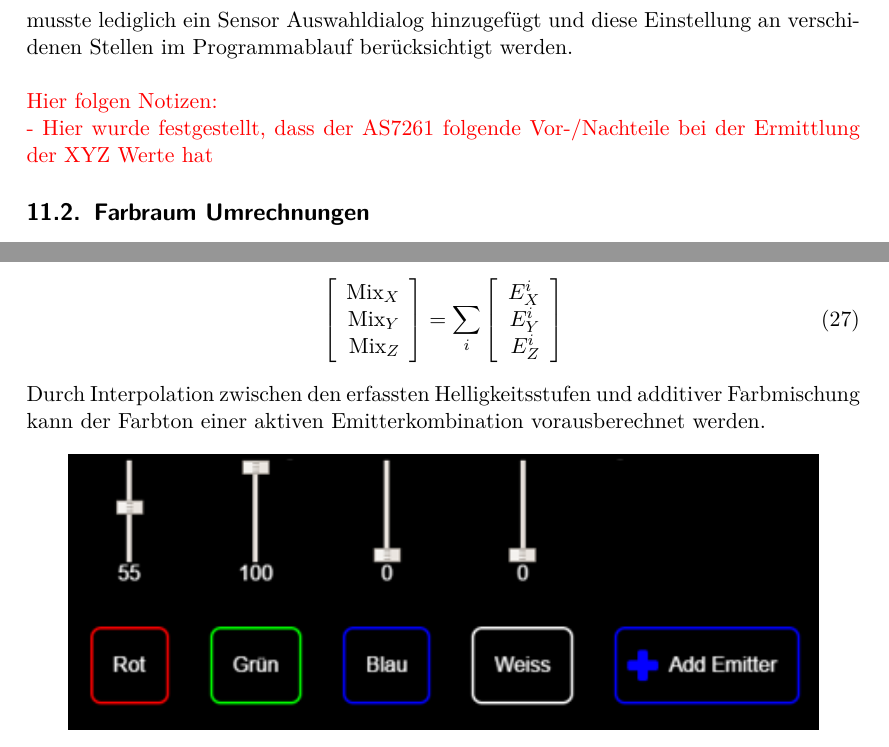
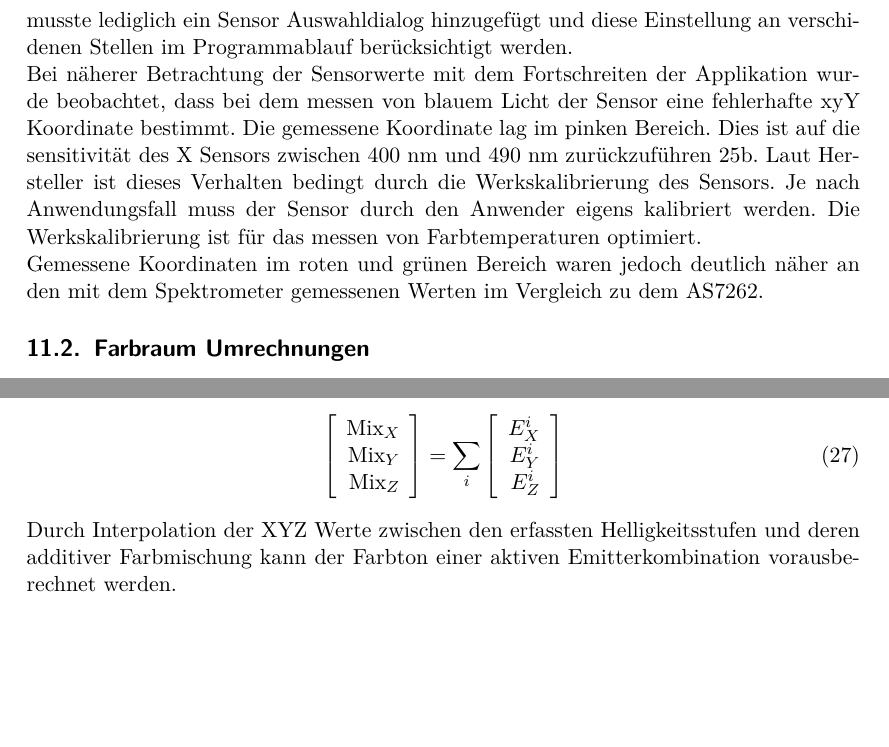
Before and after one commit to oliverdotbecker/spectralDemo, a LaTeX thesis (thesis/theDoc.TeX): two parts of pages 39 and 41 of 66 before the commit and two parts of pages 39 and 41 of 67 after it, joined at a grey line, cut so that both start at the same text, the shorter picture padded with empty space. Compiled offline with pdfLaTeX.

Commit message:
Added reason why AS7261 cant be used for the first iteration

```diff
--- a/thesis/theDoc.TeX
+++ b/thesis/theDoc.TeX
@@ -1137,10 +1137,13 @@ optimiert und einsetzbar.\\
 Der AS7261 sendet auf des UART Kommando "'ATDATA"' XYZ Daten. Somit können in der Anwendung die bisher erläuterten Schritte übersprungen werden.
 Der Applikation musste lediglich ein Sensor Auswahldialog hinzugefügt und diese Einstellung an verschidenen Stellen im Programmablauf
 berücksichtigt werden.\\
-\\
-{\color{red}
-Hier folgen Notizen:\\ %// TODO : Finish 7261 stuff
-- Hier wurde festgestellt, dass der AS7261 folgende Vor-/Nachteile bei der Ermittlung der XYZ Werte hat}
+Bei näherer Betrachtung der Sensorwerte mit dem Fortschreiten der Applikation wurde beobachtet, dass bei dem messen von blauem Licht der Sensor
+eine fehlerhafte xyY Koordinate bestimmt. Die gemessene Koordinate lag im pinken Bereich. Dies ist auf die sensitivität des X Sensors zwischen
+400 nm und 490 nm zurückzuführen \ref{fig:AS7261_spectrum}. Laut Hersteller ist dieses Verhalten bedingt durch die Werkskalibrierung des Sensors.
+Je nach Anwendungsfall muss der Sensor durch den Anwender eigens kalibriert werden. Die Werkskalibrierung ist für das messen von Farbtemperaturen
+optimiert.\\
+Gemessene Koordinaten im roten und grünen Bereich waren jedoch deutlich näher an den mit dem Spektrometer gemessenen Werten im Vergleich zu
+dem AS7262. %// TODO: Wenn nötig verweis auf späteres eingehen auf eine Kalibrierung
 \subsection{Farbraum Umrechnungen}
 Um nun den grafischen Punkt auf einem \ac{cie} 1931 Diagramm zu erhalten, müssen die XYZ in xyY Koordinaten umgerechnet werden. Dies ist mit den
 Formeln \ref{Equ:8} bis \ref{Equ:10} möglich. Mit diesen Werten konnte nun der Punkt nach jeder Messung, also immer nach 250 Millisekunden,
@@ -1236,8 +1239,8 @@ um virtuell in der Applikation die Emitter additiv zu mischen. Dies wird erreich
         E^i_Z \\
     \end{array}\right]
 \end{align}
-Durch Interpolation zwischen den erfassten Helligkeitsstufen und additiver %//TODO
-Farbmischung kann der Farbton einer aktiven Emitterkombination vorausberechnet werden.
+Durch Interpolation der XYZ Werte zwischen den erfassten Helligkeitsstufen und deren additiver Farbmischung kann der Farbton einer aktiven Emitterkombination
+vorausberechnet werden.
 \begin{figure}[H]
     \begin{center}
         \includegraphics[width=.9\textwidth]{images/app_emitters_with_sliders_v1.png}
```
